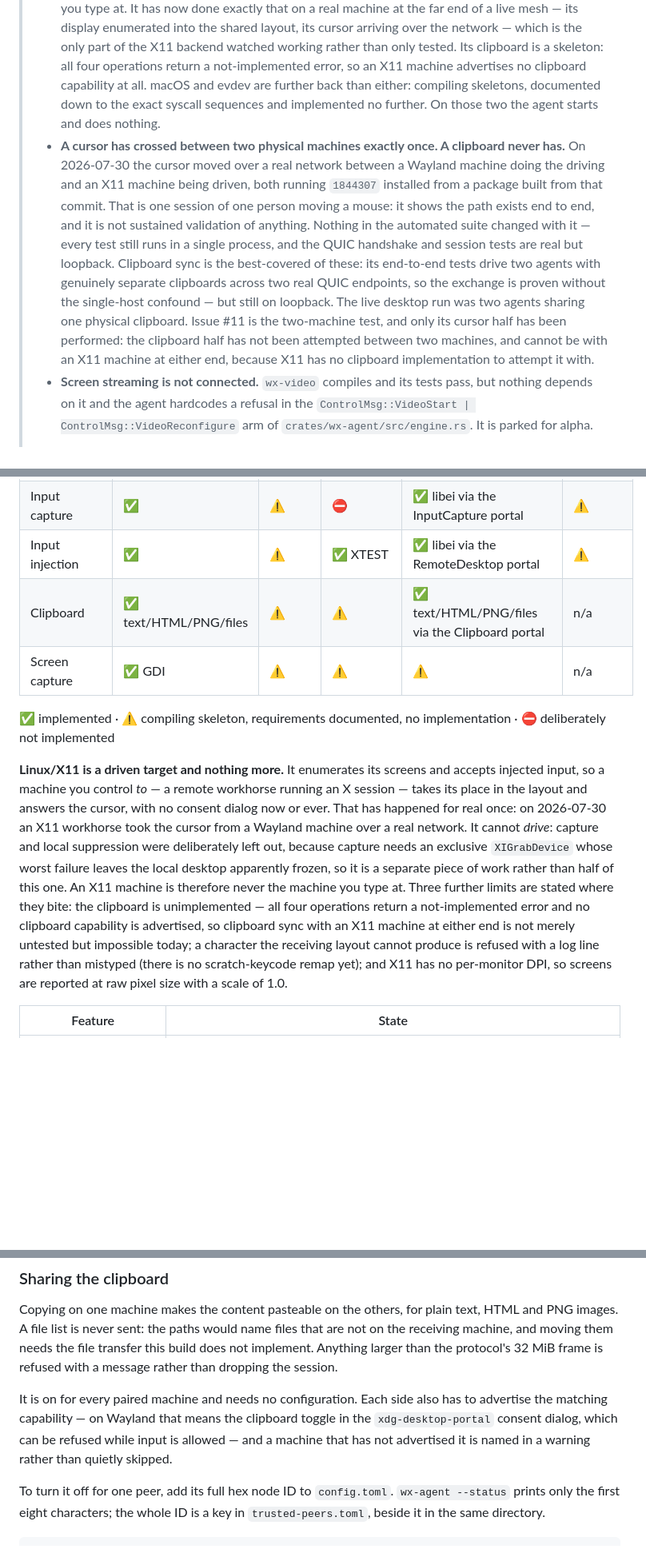
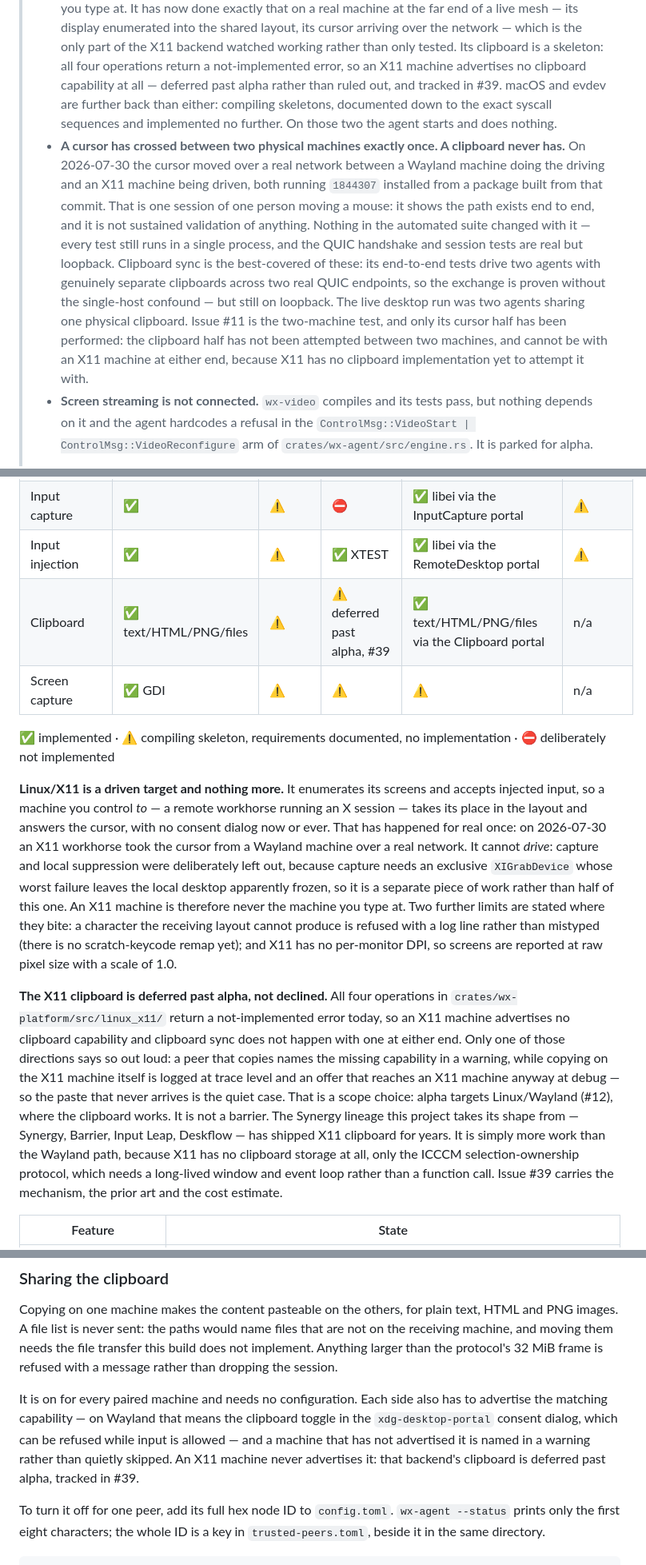
Before and after one commit to the-data-sherpa/WinXtend, a Markdown page: README.md, 3 parts joined by grey strips. Shown at 80% size. GitHub-like rendering; blank space fills up the shorter version.

Commit message:
docs: reframe the X11 clipboard as deferred past alpha, not impossible (#40)
* docs: record the X11 clipboard as a deferral with prior art, not a limitation

The README stated the X11 clipboard as unimplemented and clipboard sync with
an X11 machine as "impossible today". That is accurate about the code and
misleading about the future: a reader concludes the work is infeasible and
either abandons it or rediscovers the whole analysis.

State it once, authoritatively, in the X11 backend paragraph: the four
operations return a not-implemented error, so no clipboard capability is
advertised and sync does not happen with such a machine at either end — but
that is a scope choice deferred past alpha, with the Synergy lineage as direct
prior art. #39 carries the mechanism, the prior art and the cost estimate, so
the caveat points there rather than restating it.

The capability table, the status section, the clipboard-sync section and the
roadmap get a pointer each, so nothing implies X11 clipboard works or that it
never can. Alpha scope is unchanged: alpha targets Linux/Wayland (#12), where
the clipboard works, and no alpha claim is touched. Documentation only.

Co-Authored-By: Claude Opus 5 (1M context) <noreply@anthropic.com>
Claude-Session: https://claude.ai/code/session_014KDWTu3752hqaXL34PH8mN

* no-mistakes(review): narrow the X11 clipboard warning claim to one direction

* no-mistakes(document): reflow README status blurb after X11 clipboard caveat

---------

Co-authored-by: Claude Opus 5 (1M context) <noreply@anthropic.com>

```diff
--- a/README.md
+++ b/README.md
@@ -60,9 +60,10 @@ layout editor.
 >   over the network — which is the only part of the X11 backend watched working
 >   rather than only tested. Its clipboard is a skeleton: all four operations return
 >   a not-implemented error, so an X11 machine advertises no clipboard capability at
->   all. macOS and evdev are further back than either: compiling skeletons,
->   documented down to the exact syscall sequences and implemented no further. On
->   those two the agent starts and does nothing.
+>   all — deferred past alpha rather than ruled out, and tracked in #39. macOS and
+>   evdev are further back than either: compiling skeletons, documented down to the
+>   exact syscall sequences and implemented no further. On those two the agent
+>   starts and does nothing.
 > - **A cursor has crossed between two physical machines exactly once. A clipboard
 >   never has.** On 2026-07-30 the cursor moved over a real network between a
 >   Wayland machine doing the driving and an X11 machine being driven, both running
@@ -77,7 +78,7 @@ layout editor.
 >   agents sharing one physical clipboard. Issue #11 is the two-machine test, and
 >   only its cursor half has been performed: the clipboard half has not been
 >   attempted between two machines, and cannot be with an X11 machine at either
->   end, because X11 has no clipboard implementation to attempt it with.
+>   end, because X11 has no clipboard implementation yet to attempt it with.
 > - **Screen streaming is not connected.** `wx-video` compiles and its tests
 >   pass, but nothing depends on it and the agent hardcodes a refusal in the
 >   `ControlMsg::VideoStart | ControlMsg::VideoReconfigure` arm of
@@ -220,7 +221,7 @@ for what the next release is about.
 | Display enumeration | ✅ | ⚠️ | ✅ RandR outputs and CRTCs | ✅ `wl_output`/`xdg_output` | n/a |
 | Input capture | ✅ | ⚠️ | ⛔ | ✅ libei via the InputCapture portal | ⚠️ |
 | Input injection | ✅ | ⚠️ | ✅ XTEST | ✅ libei via the RemoteDesktop portal | ⚠️ |
-| Clipboard | ✅ text/HTML/PNG/files | ⚠️ | ⚠️ | ✅ text/HTML/PNG/files via the Clipboard portal | n/a |
+| Clipboard | ✅ text/HTML/PNG/files | ⚠️ | ⚠️ deferred past alpha, #39 | ✅ text/HTML/PNG/files via the Clipboard portal | n/a |
 | Screen capture | ✅ GDI | ⚠️ | ⚠️ | ⚠️ | n/a |
 
 ✅ implemented · ⚠️ compiling skeleton, requirements documented, no implementation ·
@@ -234,13 +235,25 @@ took the cursor from a Wayland machine over a real network. It cannot *drive*:
 capture and local suppression were deliberately left out, because capture needs an
 exclusive `XIGrabDevice` whose worst failure leaves the local desktop apparently
 frozen, so it is a separate piece of work rather than half of this one. An X11
-machine is therefore never the machine you type at. Three further limits are stated
-where they bite: the clipboard is unimplemented — all four operations return a
-not-implemented error and no clipboard capability is advertised, so clipboard sync
-with an X11 machine at either end is not merely untested but impossible today; a
-character the receiving layout cannot produce is refused with a log line rather than
-mistyped (there is no scratch-keycode remap yet); and X11 has no per-monitor DPI, so
-screens are reported at raw pixel size with a scale of 1.0.
+machine is therefore never the machine you type at. Two further limits are stated
+where they bite: a character the receiving layout cannot produce is refused with a
+log line rather than mistyped (there is no scratch-keycode remap yet); and X11 has
+no per-monitor DPI, so screens are reported at raw pixel size with a scale of 1.0.
+
+**The X11 clipboard is deferred past alpha, not declined.** All four operations in
+`crates/wx-platform/src/linux_x11/` return a not-implemented error today, so an X11
+machine advertises no clipboard capability and clipboard sync does not happen with
+one at either end. Only one of those directions says so out loud: a peer that copies
+names the missing capability in a warning, while copying on the X11 machine itself is
+logged at trace level and an offer that reaches an X11 machine anyway at debug — so
+the paste that never arrives is the quiet case. That is a scope choice: alpha targets
+Linux/Wayland (#12), where the clipboard works. It is not a barrier. The Synergy
+lineage this project takes its shape from — Synergy, Barrier, Input Leap,
+Deskflow — has shipped X11 clipboard for years. It is simply more work than the
+Wayland path, because X11 has no clipboard storage at all, only the ICCCM
+selection-ownership protocol, which needs a long-lived window and event loop rather
+than a function call. Issue #39 carries the mechanism, the prior art and the cost
+estimate.
 
 | Feature | State |
 |---|---|
@@ -462,7 +475,8 @@ It is on for every paired machine and needs no configuration. Each side also has
 to advertise the matching capability — on Wayland that means the clipboard toggle
 in the `xdg-desktop-portal` consent dialog, which can be refused while input is
 allowed — and a machine that has not advertised it is named in a warning rather
-than quietly skipped.
+than quietly skipped. An X11 machine never advertises it: that backend's clipboard
+is deferred past alpha, tracked in #39.
 
 To turn it off for one peer, add its full hex node ID to `config.toml`.
 `wx-agent --status` prints only the first eight characters; the whole ID is a key
```
Also changed, not shown: other parts of README.md (+6 -3 lines).
